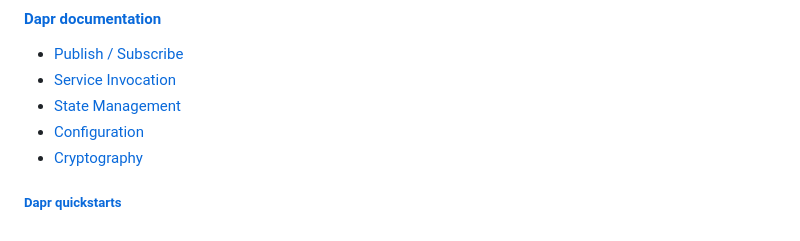
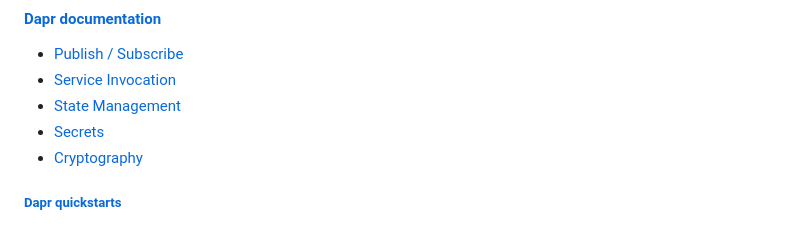
Before and after one commit to strjakub/dapr-PoC, a Markdown page: report.md, the part around the change. GitHub-like rendering.

Commit message:
configuration -> secrets

```diff
--- a/report.md
+++ b/report.md
@@ -251,7 +251,7 @@ To sum things up, there are parts of dapr that were implemented really well and
 - [Publish / Subscribe](https://docs.dapr.io/getting-started/quickstarts/pubsub-quickstart/)
 - [Service Invocation](https://docs.dapr.io/getting-started/quickstarts/serviceinvocation-quickstart/)
 - [State Management](https://docs.dapr.io/getting-started/quickstarts/statemanagement-quickstart/)
-- [Configuration](https://docs.dapr.io/getting-started/quickstarts/configuration-quickstart/)
+- [Secrets](https://docs.dapr.io/getting-started/quickstarts/secrets-quickstart/)
 - [Cryptography](https://docs.dapr.io/getting-started/quickstarts/cryptography-quickstart/)
 
 ##### [Dapr quickstarts](https://github.com/dapr/quickstarts)
```
